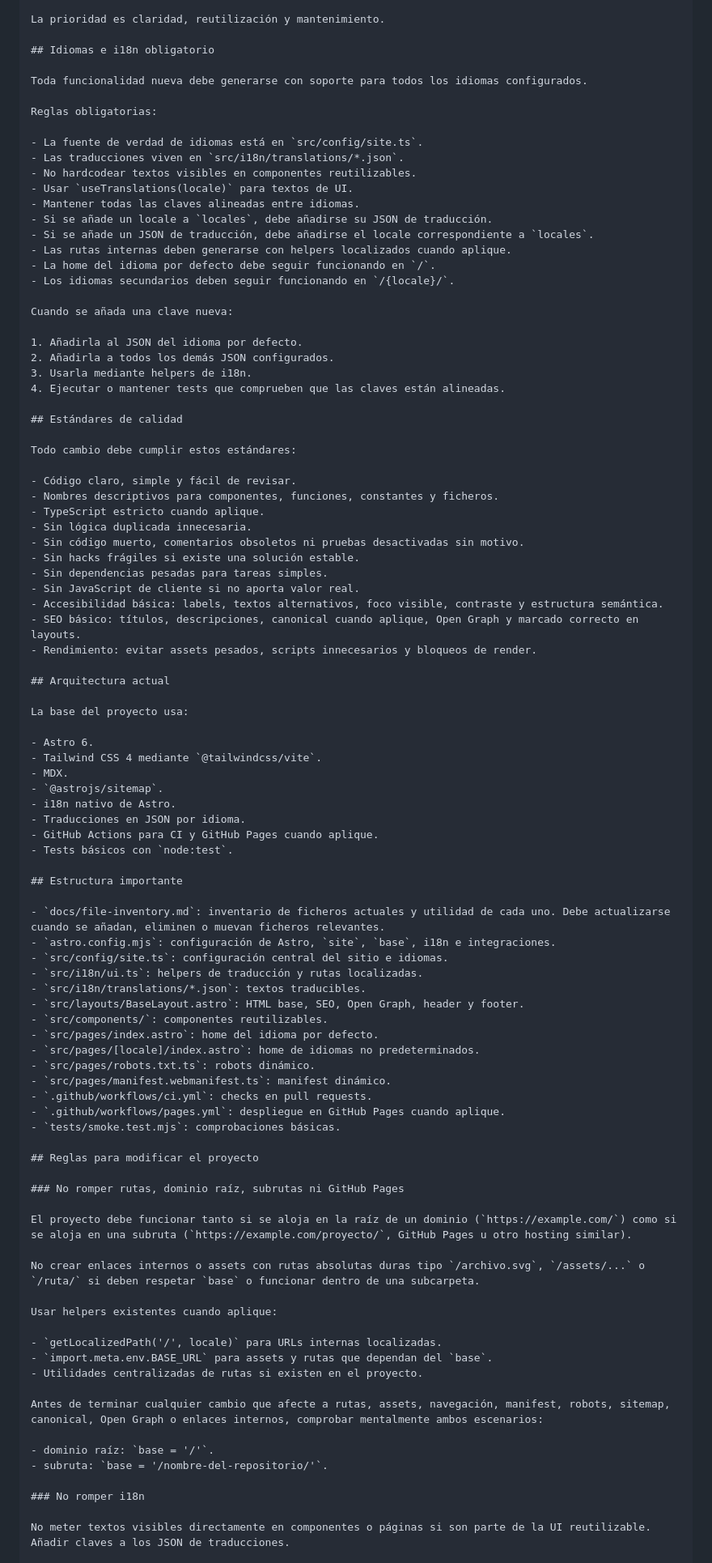
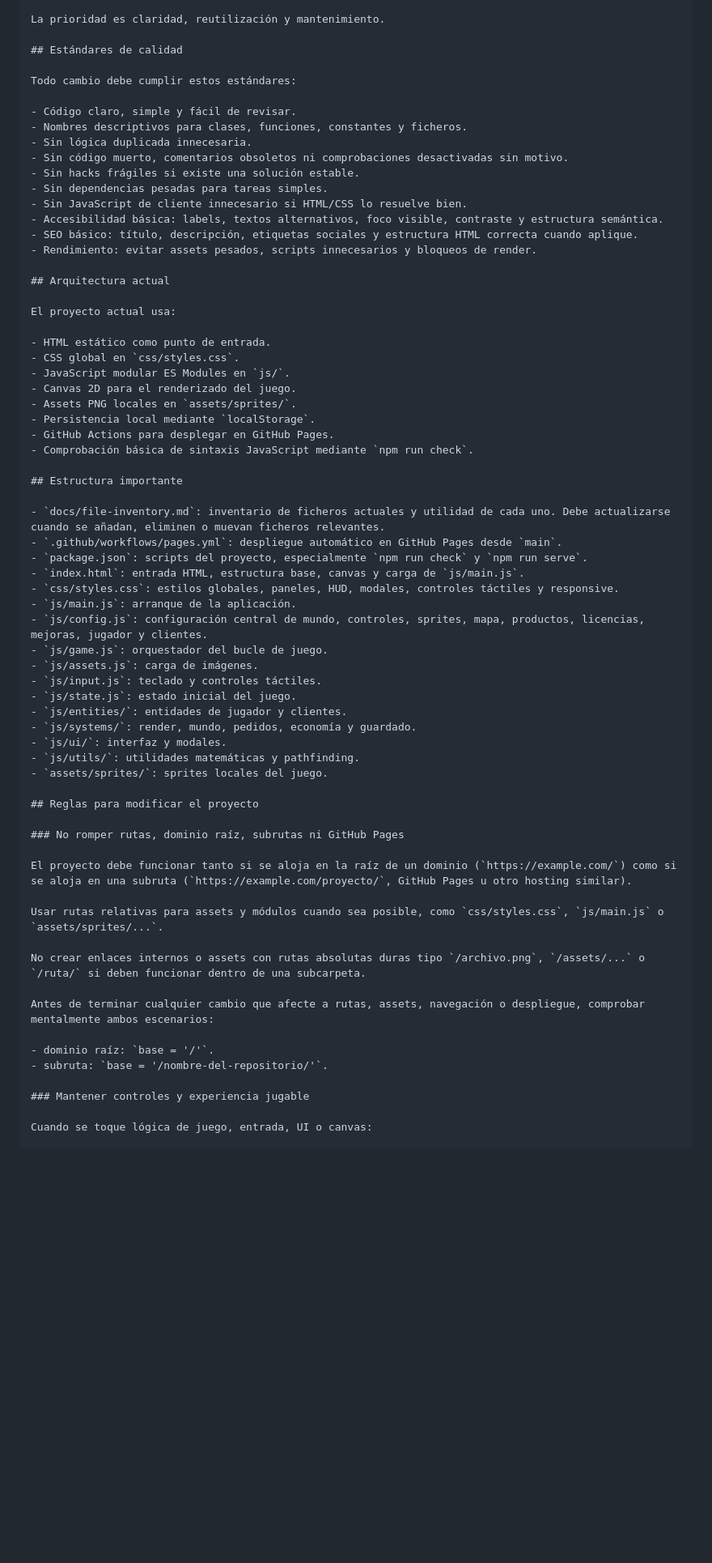
Before and after one commit to jalonsomerchan/supermarket-manager, a Markdown page: agents.md, the part around one of its changes. Shown at 81% size. GitHub-like rendering; blank space fills up the shorter version.

Commit message:
Align agents guide with static project

```diff
--- a/agents.md
+++ b/agents.md
@@ -227,75 +218,52 @@ Guía orientativa:
 
 La prioridad es claridad, reutilización y mantenimiento.
-
-## Idiomas e i18n obligatorio
-
-Toda funcionalidad nueva debe generarse con soporte para todos los idiomas configurados.
-
-Reglas obligatorias:
-
-- La fuente de verdad de idiomas está en `src/config/site.ts`.
-- Las traducciones viven en `src/i18n/translations/*.json`.
-- No hardcodear textos visibles en componentes reutilizables.
-- Usar `useTranslations(locale)` para textos de UI.
-- Mantener todas las claves alineadas entre idiomas.
-- Si se añade un locale a `locales`, debe añadirse su JSON de traducción.
-- Si se añade un JSON de traducción, debe añadirse el locale correspondiente a `locales`.
-- Las rutas internas deben generarse con helpers localizados cuando aplique.
-- La home del idioma por defecto debe seguir funcionando en `/`.
-- Los idiomas secundarios deben seguir funcionando en `/{locale}/`.
-
-Cuando se añada una clave nueva:
-
-1. Añadirla al JSON del idioma por defecto.
-2. Añadirla a todos los demás JSON configurados.
-3. Usarla mediante helpers de i18n.
-4. Ejecutar o mantener tests que comprueben que las claves están alineadas.
 
 ## Estándares de calidad
 
 Todo cambio debe cumplir estos estándares:
 
 - Código claro, simple y fácil de revisar.
-- Nombres descriptivos para componentes, funciones, constantes y ficheros.
-- TypeScript estricto cuando aplique.
+- Nombres descriptivos para clases, funciones, constantes y ficheros.
 - Sin lógica duplicada innecesaria.
-- Sin código muerto, comentarios obsoletos ni pruebas desactivadas sin motivo.
+- Sin código muerto, comentarios obsoletos ni comprobaciones desactivadas sin motivo.
 - Sin hacks frágiles si existe una solución estable.
 - Sin dependencias pesadas para tareas simples.
-- Sin JavaScript de cliente si no aporta valor real.
+- Sin JavaScript de cliente innecesario si HTML/CSS lo resuelve bien.
 - Accesibilidad básica: labels, textos alternativos, foco visible, contraste y estructura semántica.
-- SEO básico: títulos, descripciones, canonical cuando aplique, Open Graph y marcado correcto en layouts.
+- SEO básico: título, descripción, etiquetas sociales y estructura HTML correcta cuando aplique.
 - Rendimiento: evitar assets pesados, scripts innecesarios y bloqueos de render.
 
 ## Arquitectura actual
 
-La base del proyecto usa:
+El proyecto actual usa:
 
-- Astro 6.
-- Tailwind CSS 4 mediante `@tailwindcss/vite`.
-- MDX.
-- `@astrojs/sitemap`.
-- i18n nativo de Astro.
-- Traducciones en JSON por idioma.
-- GitHub Actions para CI y GitHub Pages cuando aplique.
-- Tests básicos con `node:test`.
+- HTML estático como punto de entrada.
+- CSS global en `css/styles.css`.
+- JavaScript modular ES Modules en `js/`.
+- Canvas 2D para el renderizado del juego.
+- Assets PNG locales en `assets/sprites/`.
+- Persistencia local mediante `localStorage`.
+- GitHub Actions para desplegar en GitHub Pages.
+- Comprobación básica de sintaxis JavaScript mediante `npm run check`.
 
 ## Estructura importante
 
 - `docs/file-inventory.md`: inventario de ficheros actuales y utilidad de cada uno. Debe actualizarse cuando se añadan, eliminen o muevan ficheros relevantes.
-- `astro.config.mjs`: configuración de Astro, `site`, `base`, i18n e integraciones.
-- `src/config/site.ts`: configuración central del sitio e idiomas.
-- `src/i18n/ui.ts`: helpers de traducción y rutas localizadas.
-- `src/i18n/translations/*.json`: textos traducibles.
-- `src/layouts/BaseLayout.astro`: HTML base, SEO, Open Graph, header y footer.
-- `src/components/`: componentes reutilizables.
-- `src/pages/index.astro`: home del idioma por defecto.
-- `src/pages/[locale]/index.astro`: home de idiomas no predeterminados.
-- `src/pages/robots.txt.ts`: robots dinámico.
-- `src/pages/manifest.webmanifest.ts`: manifest dinámico.
-- `.github/workflows/ci.yml`: checks en pull requests.
-- `.github/workflows/pages.yml`: despliegue en GitHub Pages cuando aplique.
-- `tests/smoke.test.mjs`: comprobaciones básicas.
+- `.github/workflows/pages.yml`: despliegue automático en GitHub Pages desde `main`.
+- `package.json`: scripts del proyecto, especialmente `npm run check` y `npm run serve`.
+- `index.html`: entrada HTML, estructura base, canvas y carga de `js/main.js`.
+- `css/styles.css`: estilos globales, paneles, HUD, modales, controles táctiles y responsive.
+- `js/main.js`: arranque de la aplicación.
+- `js/config.js`: configuración central de mundo, controles, sprites, mapa, productos, licencias, mejoras, jugador y clientes.
+- `js/game.js`: orquestador del bucle de juego.
+- `js/assets.js`: carga de imágenes.
+- `js/input.js`: teclado y controles táctiles.
+- `js/state.js`: estado inicial del juego.
+- `js/entities/`: entidades de jugador y clientes.
+- `js/systems/`: render, mundo, pedidos, economía y guardado.
+- `js/ui/`: interfaz y modales.
+- `js/utils/`: utilidades matemáticas y pathfinding.
+- `assets/sprites/`: sprites locales del juego.
 
 ## Reglas para modificar el proyecto
 
@@ -303,20 +271,16 @@ La base del proyecto usa:
 
 El proyecto debe funcionar tanto si se aloja en la raíz de un dominio (`https://example.com/`) como si se aloja en una subruta (`https://example.com/proyecto/`, GitHub Pages u otro hosting similar).
 
-No crear enlaces internos o assets con rutas absolutas duras tipo `/archivo.svg`, `/assets/...` o `/ruta/` si deben respetar `base` o funcionar dentro de una subcarpeta.
+Usar rutas relativas para assets y módulos cuando sea posible, como `css/styles.css`, `js/main.js` o `assets/sprites/...`.
 
-Usar helpers existentes cuando aplique:
+No crear enlaces internos o assets con rutas absolutas duras tipo `/archivo.png`, `/assets/...` o `/ruta/` si deben funcionar dentro de una subcarpeta.
 
-- `getLocalizedPath('/', locale)` para URLs internas localizadas.
-- `import.meta.env.BASE_URL` para assets y rutas que dependan del `base`.
-- Utilidades centralizadas de rutas si existen en el proyecto.
-
-Antes de terminar cualquier cambio que afecte a rutas, assets, navegación, manifest, robots, sitemap, canonical, Open Graph o enlaces internos, comprobar mentalmente ambos escenarios:
+Antes de terminar cualquier cambio que afecte a rutas, assets, navegación o despliegue, comprobar mentalmente ambos escenarios:
 
 - dominio raíz: `base = '/'`.
 - subruta: `base = '/nombre-del-repositorio/'`.
 
-### No romper i18n
+### Mantener controles y experiencia jugable
 
-No meter textos visibles directamente en componentes o páginas si son parte de la UI reutilizable. Añadir claves a los JSON de traducciones.
+Cuando se toque lógica de juego, entrada, UI o canvas:
 
```
Also changed, not shown: other parts of agents.md (+62 -89 lines).
